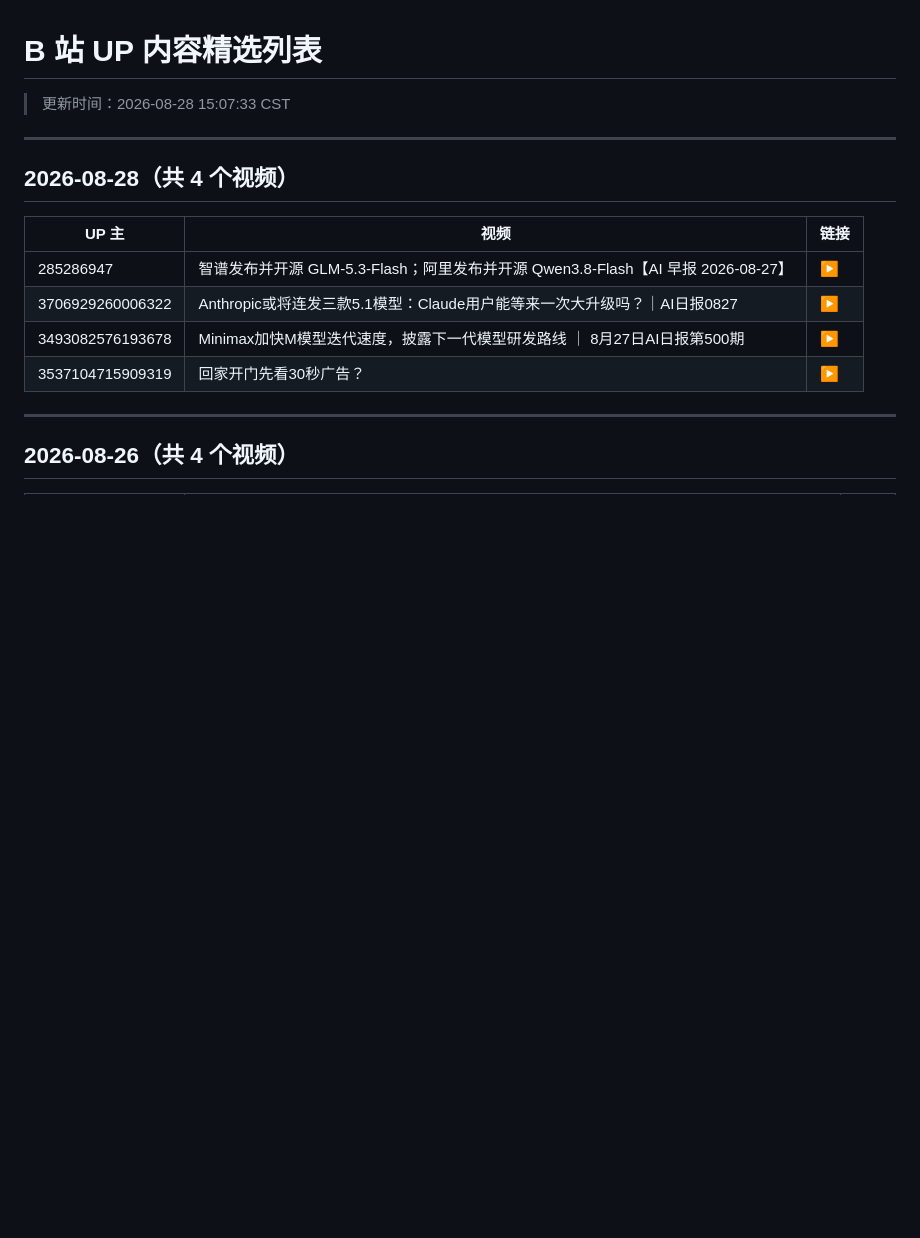
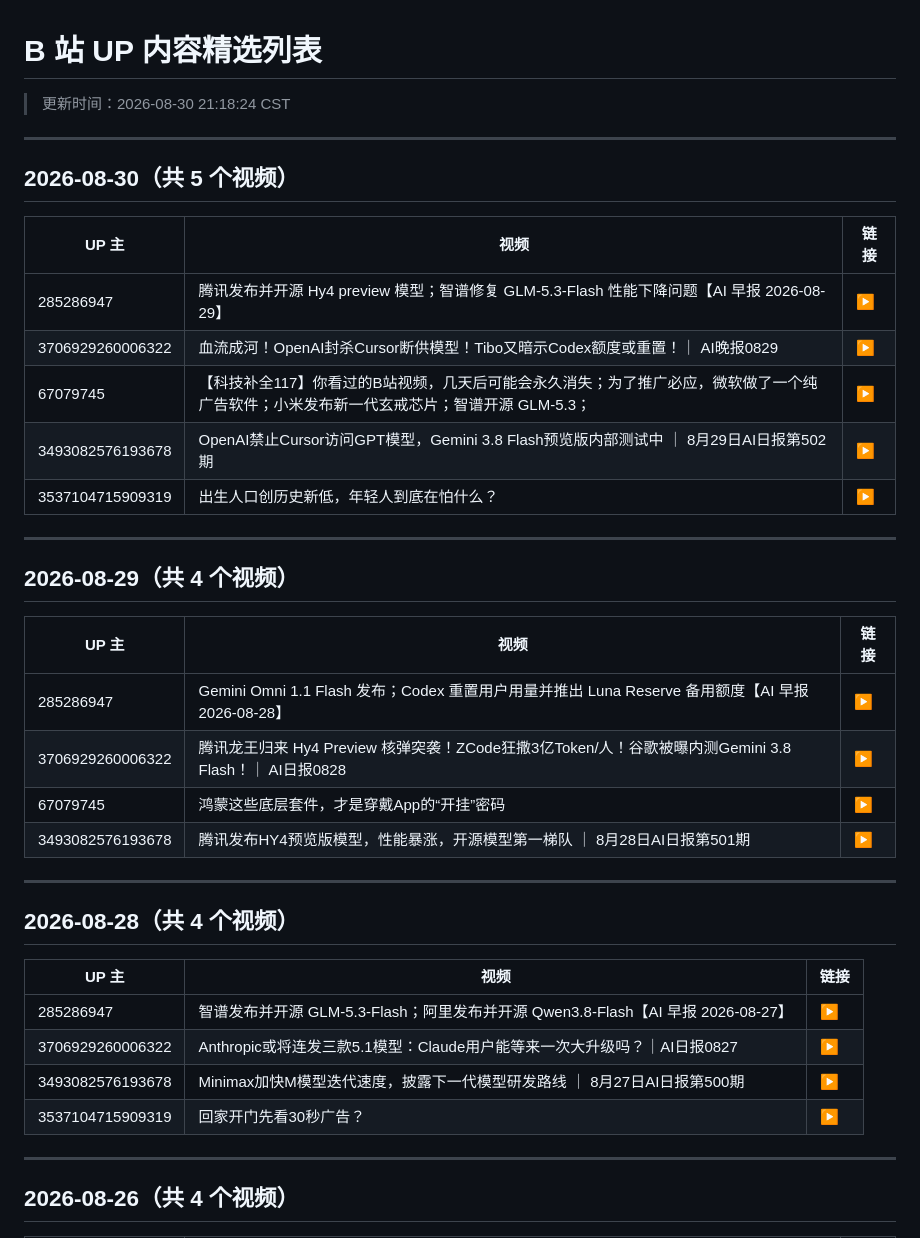
Before and after one commit to WinriseF/blog-img, a Markdown page: news/bili/list.md, the part around the change. Rendered like a GitHub page; blank space fills up the shorter version.

```diff
--- a/news/bili/list.md
+++ b/news/bili/list.md
@@ -1,5 +1,28 @@
 # B 站 UP 内容精选列表
-> 更新时间：2026-08-28 15:07:33 CST
+> 更新时间：2026-08-30 21:18:24 CST
+
+---
+
+## 2026-08-30（共 5 个视频）
+
+| UP 主 | 视频 | 链接 |
+|-------|------|------|
+| 285286947 | 腾讯发布并开源 Hy4 preview 模型；智谱修复 GLM-5.3-Flash 性能下降问题【AI 早报 2026-08-29】 | [▶](https://www.bilibili.com/video/BV1hE466iEYn) |
+| 3706929260006322 | 血流成河！OpenAI封杀Cursor断供模型！Tibo又暗示Codex额度或重置！｜ AI晚报0829 | [▶](https://www.bilibili.com/video/BV1ZV4y6xE75) |
+| 67079745 | 【科技补全117】你看过的B站视频，几天后可能会永久消失；为了推广必应，微软做了一个纯广告软件；小米发布新一代玄戒芯片；智谱开源 GLM-5.3； | [▶](https://www.bilibili.com/video/BV1D14C6yEFc) |
+| 3493082576193678 | OpenAI禁止Cursor访问GPT模型，Gemini 3.8 Flash预览版内部测试中 ｜ 8月29日AI日报第502期 | [▶](https://www.bilibili.com/video/BV1q74y6XEP4) |
+| 3537104715909319 | 出生人口创历史新低，年轻人到底在怕什么？ | [▶](https://www.bilibili.com/video/BV1e74y6XESz) |
+
+---
+
+## 2026-08-29（共 4 个视频）
+
+| UP 主 | 视频 | 链接 |
+|-------|------|------|
+| 285286947 | Gemini Omni 1.1 Flash 发布；Codex 重置用户用量并推出 Luna Reserve 备用额度【AI 早报 2026-08-28】 | [▶](https://www.bilibili.com/video/BV1QQ4f6dEFN) |
+| 3706929260006322 | 腾讯龙王归来 Hy4 Preview 核弹突袭！ZCode狂撒3亿Token/人！谷歌被曝内测Gemini 3.8 Flash！｜ AI日报0828 | [▶](https://www.bilibili.com/video/BV1wztA6HENy) |
+| 67079745 | 鸿蒙这些底层套件，才是穿戴App的“开挂”密码 | [▶](https://www.bilibili.com/video/BV1dMtA6rEoJ) |
+| 3493082576193678 | 腾讯发布HY4预览版模型，性能暴涨，开源模型第一梯队 ｜ 8月28日AI日报第501期 | [▶](https://www.bilibili.com/video/BV13ptA6AEwh) |
 
 ---
 
```
Also changed, not shown: news/bili/2026-08-29.md (added, +160 -0 lines), news/bili/2026-08-30.md (added, +163 -0 lines).
